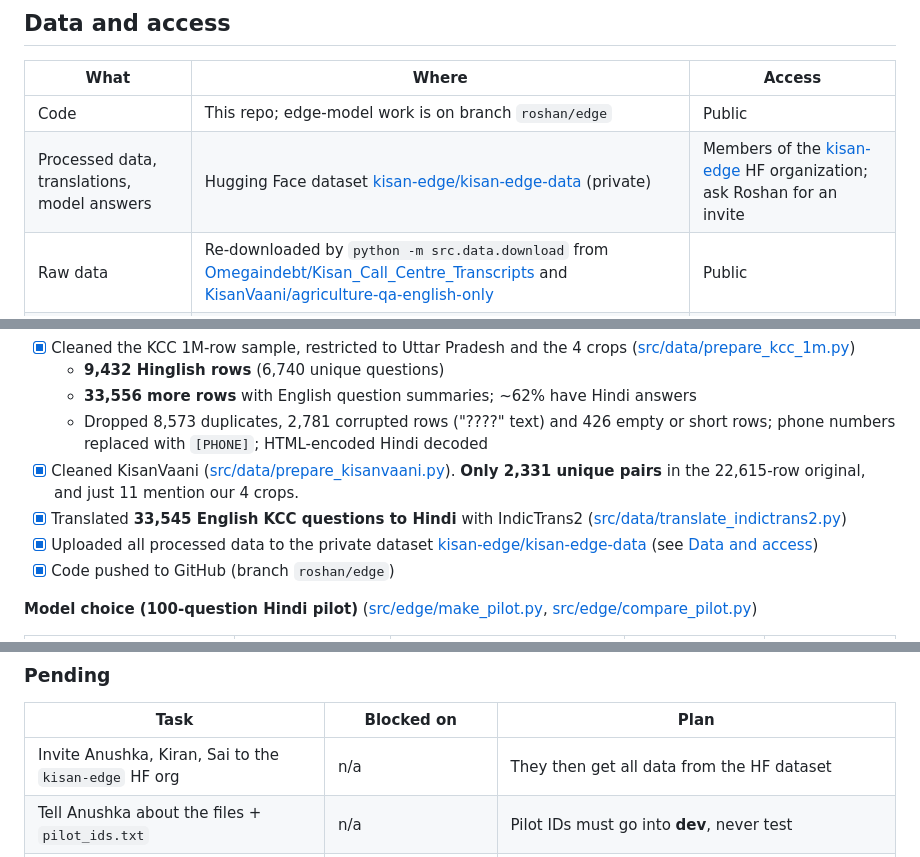
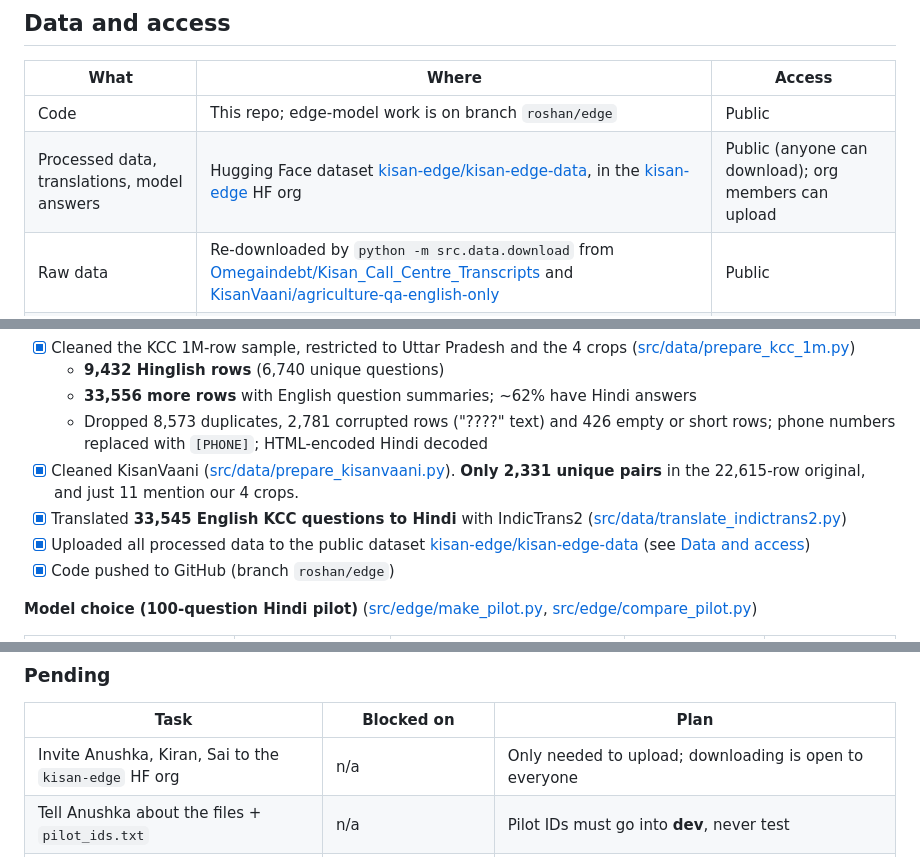
Before and after one commit to roshanned/kisan_edge, a Markdown page: README.md, 3 parts joined by grey strips. Drawn GitHub-style.

Commit message:
README: HF dataset is public
Co-Authored-By: Claude Opus 5.5 <noreply@anthropic.com>

```diff
--- a/README.md
+++ b/README.md
@@ -14,7 +14,7 @@ A phone-sized, LoRA-tuned language model that answers farmers' questions in Hind
 | What | Where | Access |
 |---|---|---|
 | Code | This repo; edge-model work is on branch `roshan/edge` | Public |
-| Processed data, translations, model answers | Hugging Face dataset [kisan-edge/kisan-edge-data](https://huggingface.co/datasets/kisan-edge/kisan-edge-data) (private) | Members of the [kisan-edge](https://huggingface.co/kisan-edge) HF organization; ask Roshan for an invite |
+| Processed data, translations, model answers | Hugging Face dataset [kisan-edge/kisan-edge-data](https://huggingface.co/datasets/kisan-edge/kisan-edge-data), in the [kisan-edge](https://huggingface.co/kisan-edge) HF org | Public (anyone can download); org members can upload |
 | Raw data | Re-downloaded by `python -m src.data.download` from [Omegaindebt/Kisan_Call_Centre_Transcripts](https://huggingface.co/datasets/Omegaindebt/Kisan_Call_Centre_Transcripts) and [KisanVaani/agriculture-qa-english-only](https://huggingface.co/datasets/KisanVaani/agriculture-qa-english-only) | Public |
 | Fine-tuned LoRA adapter | Kaggle job output `roshanned/kisan-edge-02-qlora` (not in git) | Roshan |
 | GPU jobs | Kaggle notebooks `roshanned/kisan-edge-01-pilot`, `roshanned/kisan-edge-02-qlora` (private) | Roshan |
@@ -55,7 +55,7 @@ All files use the shared question format from [PLAN.md](PLAN.md) section 5. `spl
   - Dropped 8,573 duplicates, 2,781 corrupted rows ("????" text) and 426 empty or short rows; phone numbers replaced with `[PHONE]`; HTML-encoded Hindi decoded
 - [x] Cleaned KisanVaani ([src/data/prepare_kisanvaani.py](src/data/prepare_kisanvaani.py)). **Only 2,331 unique pairs** in the 22,615-row original, and just 11 mention our 4 crops.
 - [x] Translated **33,545 English KCC questions to Hindi** with IndicTrans2 ([src/data/translate_indictrans2.py](src/data/translate_indictrans2.py))
-- [x] Uploaded all processed data to the private dataset [kisan-edge/kisan-edge-data](https://huggingface.co/datasets/kisan-edge/kisan-edge-data) (see [Data and access](#data-and-access))
+- [x] Uploaded all processed data to the public dataset [kisan-edge/kisan-edge-data](https://huggingface.co/datasets/kisan-edge/kisan-edge-data) (see [Data and access](#data-and-access))
 - [x] Code pushed to GitHub (branch `roshan/edge`)
 
 **Model choice (100-question Hindi pilot)** ([src/edge/make_pilot.py](src/edge/make_pilot.py), [src/edge/compare_pilot.py](src/edge/compare_pilot.py))
@@ -93,7 +93,7 @@ All files use the shared question format from [PLAN.md](PLAN.md) section 5. `spl
 
 | Task | Blocked on | Plan |
 |---|---|---|
-| Invite Anushka, Kiran, Sai to the `kisan-edge` HF org | n/a | They then get all data from the HF dataset |
+| Invite Anushka, Kiran, Sai to the `kisan-edge` HF org | n/a | Only needed to upload; downloading is open to everyone |
 | Tell Anushka about the files + `pilot_ids.txt` | n/a | Pilot IDs must go into **dev**, never test |
 | Hand-check 50 gold-set questions | Anushka's split + gold set | |
 | **Retrain QLoRA on the frozen train split** | Anushka's split | Current adapter used our own files; retraining avoids test leakage (~45 min) |
```
